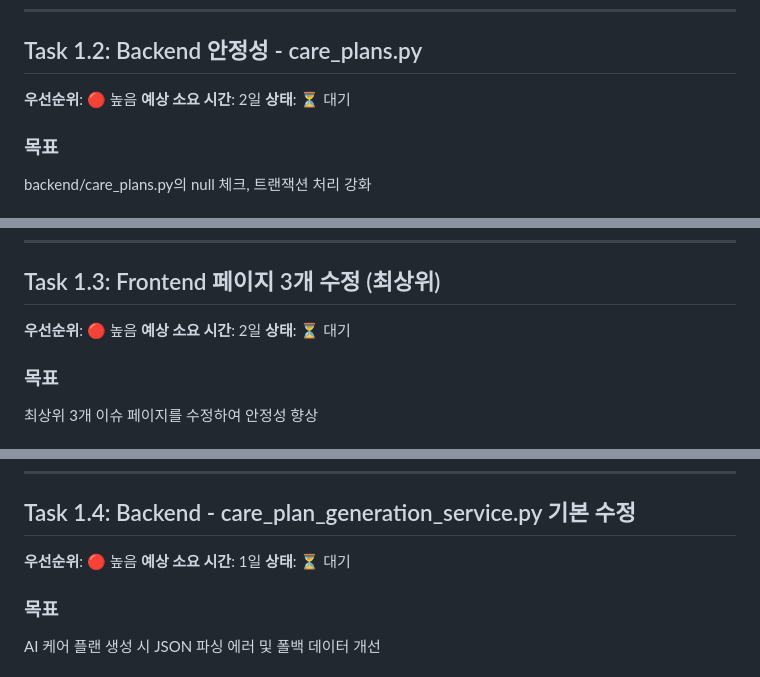
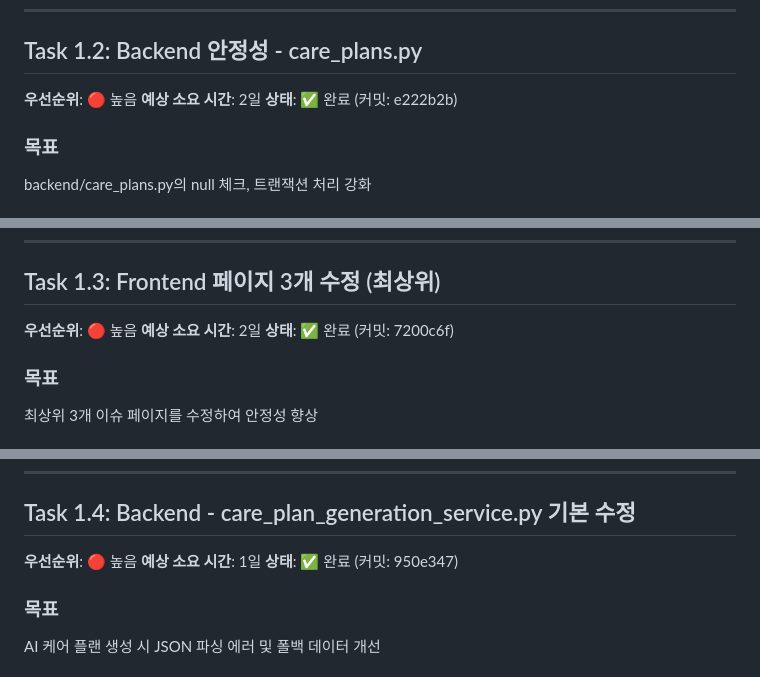
Before and after one commit to niya-y/github-actions-openai-test, a Markdown page: IMPROVEMENT_TASKS.md, 3 parts joined by grey strips. GitHub-like rendering.

```diff
--- a/IMPROVEMENT_TASKS.md
+++ b/IMPROVEMENT_TASKS.md
@@ -95,7 +95,7 @@
 
 **우선순위**: 🔴 높음
 **예상 소요 시간**: 2일
-**상태**: ⏳ 대기
+**상태**: ✅ 완료 (커밋: e222b2b)
 
 ### 목표
 backend/care_plans.py의 null 체크, 트랜잭션 처리 강화
@@ -214,7 +214,7 @@ backend/care_plans.py의 null 체크, 트랜잭션 처리 강화
 
 **우선순위**: 🔴 높음
 **예상 소요 시간**: 2일
-**상태**: ⏳ 대기
+**상태**: ✅ 완료 (커밋: 7200c6f)
 
 ### 목표
 최상위 3개 이슈 페이지를 수정하여 안정성 향상
@@ -315,7 +315,7 @@ backend/care_plans.py의 null 체크, 트랜잭션 처리 강화
 
 **우선순위**: 🔴 높음
 **예상 소요 시간**: 1일
-**상태**: ⏳ 대기
+**상태**: ✅ 완료 (커밋: 950e347)
 
 ### 목표
 AI 케어 플랜 생성 시 JSON 파싱 에러 및 폴백 데이터 개선
```
Also changed, not shown: other parts of IMPROVEMENT_TASKS.md (+31 -31 lines).
